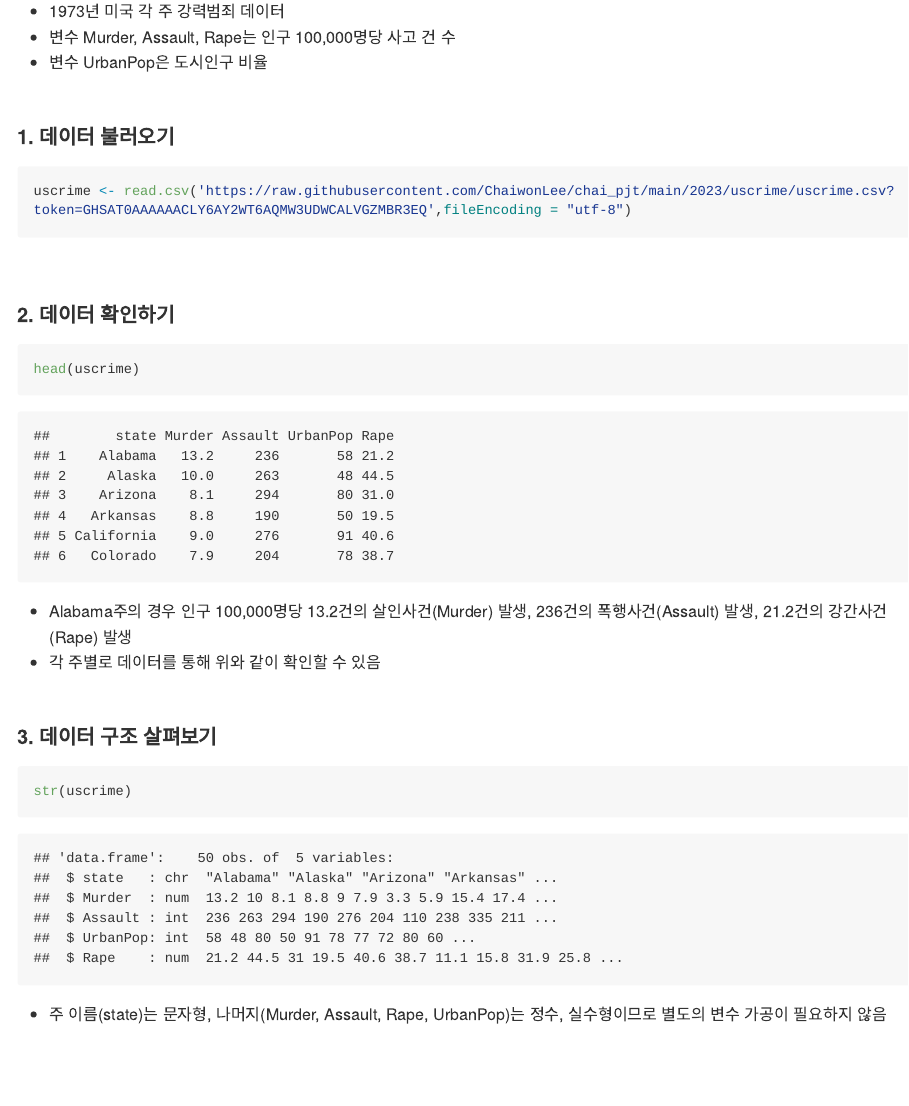
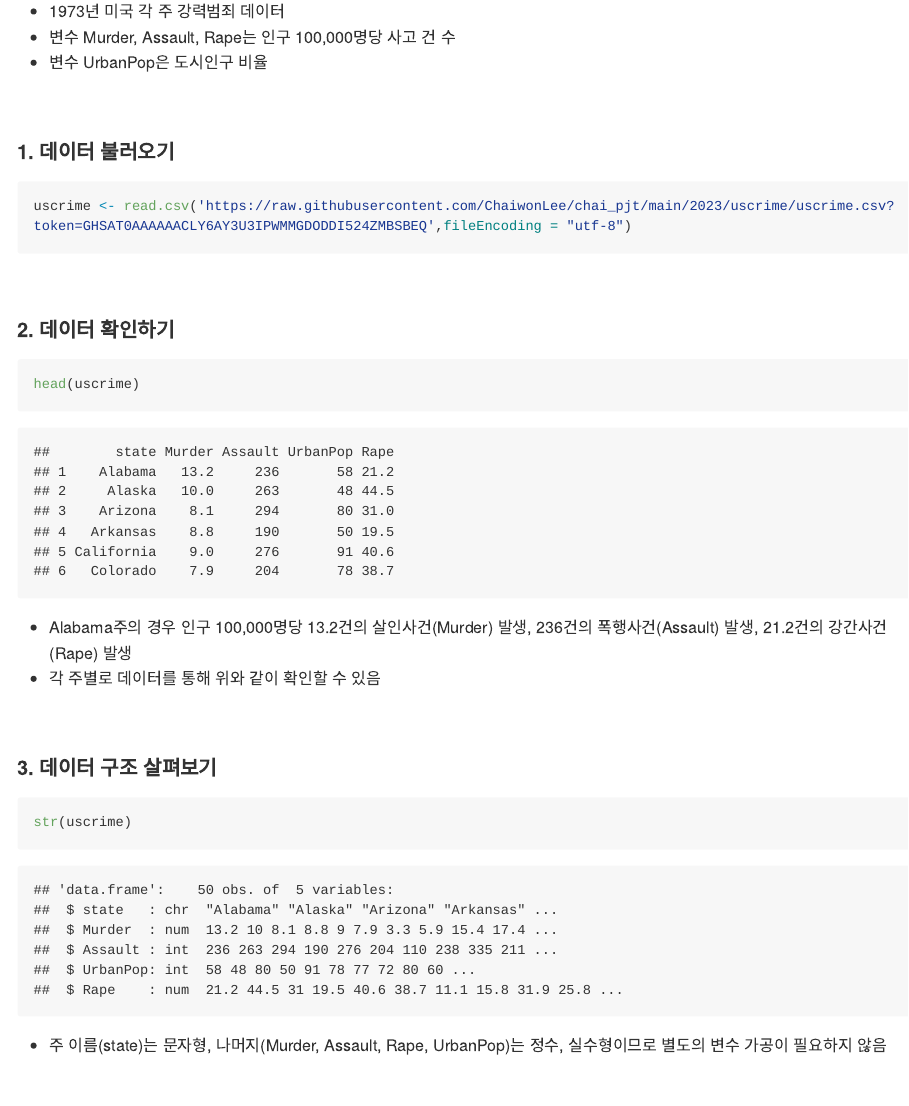
Before and after one commit to ChaiwonLee/chai_pjt, an R Markdown document (2023/uscrime/uscrime.Rmd): the page in a window 1100 px wide, from 290 px down before the commit and from 90 px down after it, so that both start at the same text. The pictures show the output file 2023/uscrime/uscrime.md that the author committed with the source, drawn offline in the style of GitHub; long lines of code are wrapped.

Commit message:
markdown

````diff
--- a/2023/uscrime/uscrime.Rmd
+++ b/2023/uscrime/uscrime.Rmd
@@ -3,7 +3,7 @@ title: "1973년 미국 강력범죄에 대한 주성분 분석"
 author: "이채원"
 date: "2023-12-19"
 output:
-  github_document:
+  html_document:
     keep_md: true
 ---
 ---
@@ -15,7 +15,7 @@ output:
 
 #### **1. 데이터 불러오기**
 ```{r}
-uscrime <- read.csv('https://raw.githubusercontent.com/ChaiwonLee/chai_pjt/main/2023/uscrime/uscrime.csv?token=GHSAT0AAAAAACLY6AY2WT6AQMW3UDWCALVGZMBR3EQ',fileEncoding = "utf-8")
+uscrime <- read.csv('https://raw.githubusercontent.com/ChaiwonLee/chai_pjt/main/2023/uscrime/uscrime.csv?token=GHSAT0AAAAAACLY6AY3U3IPWMMGDODDI524ZMBSBEQ',fileEncoding = "utf-8")
 ```
 <br/>
 
````
Also changed, not shown: 2023/uscrime/uscrime.md.
